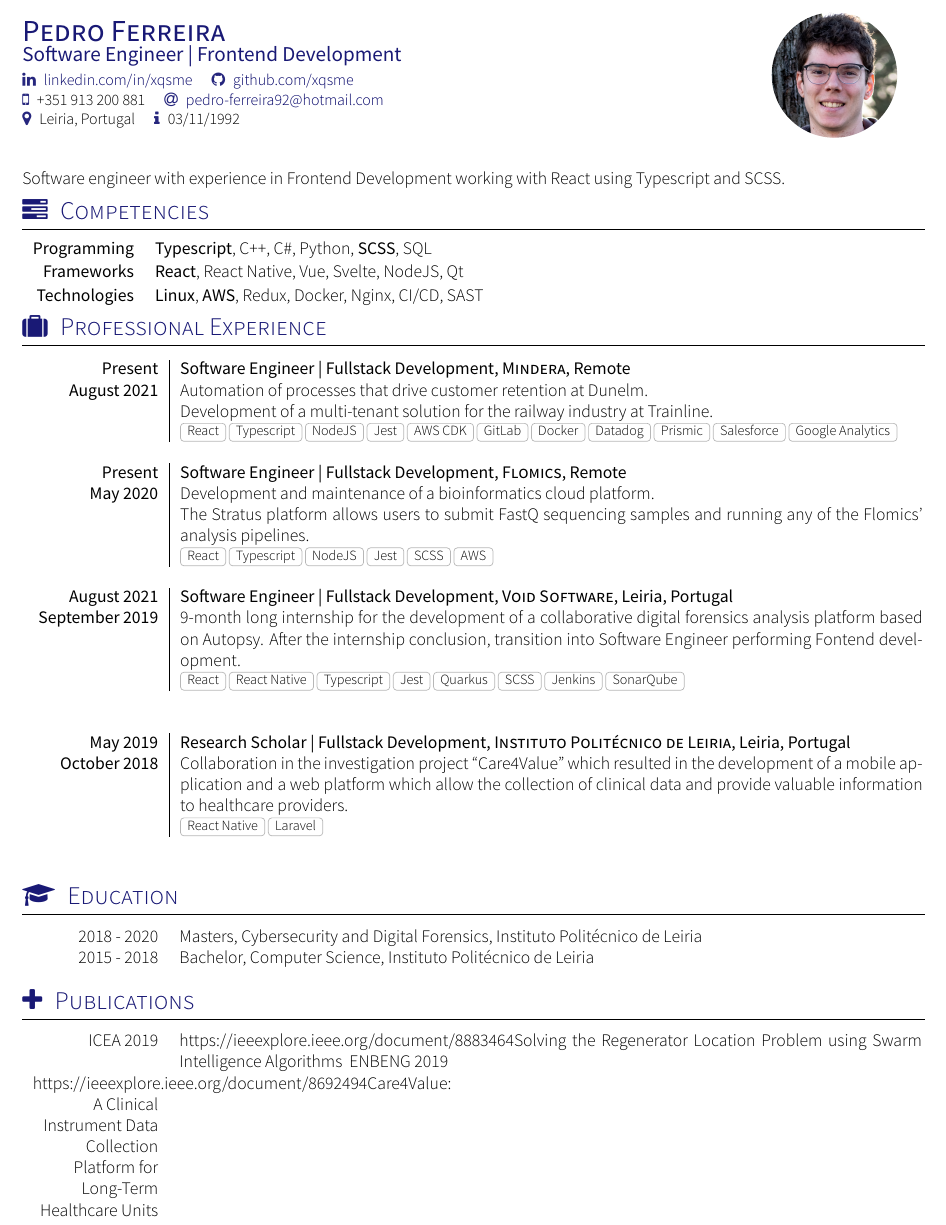
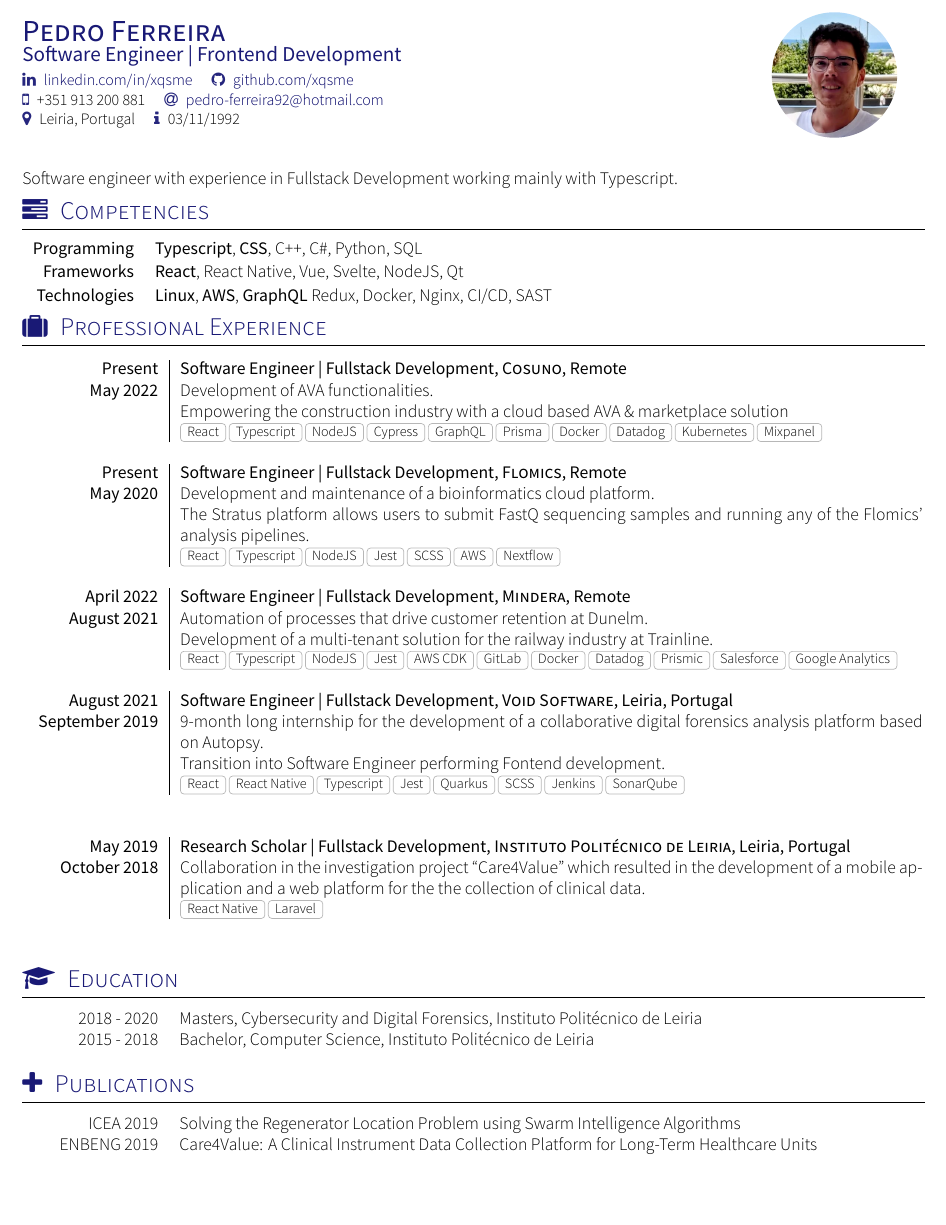
Before and after one commit to Yvtq8K3n/CV, a LaTeX CV (cv.tex, which reads section_competences.tex, section_experience_short.tex, section_headline.tex): part of page 1 of 2, cut so that both start at the same text, the shorter picture padded with empty space. Compiled offline with XeLaTeX; a missing font is replaced by an installed copy or a similar font; a LaTeX package or settings file that is missing is left out.

Commit message:
update Sept22

```diff
--- a/section_competences.tex
+++ b/section_competences.tex
@@ -13,7 +13,7 @@
 
 \vspace{0.3em}
 \begin{keywords}
-		\keywordsentry{Programming}{\textbf{Typescript}, C++, C\#, Python, \textbf{SCSS}, SQL}
-		\keywordsentry{Frameworks}{\textbf{React}, React Native, Vue, Svelte, NodeJS, Qt}
-		\keywordsentry{Technologies}{\textbf{Linux}, \textbf{AWS}, Redux, Docker, Nginx, CI/CD, SAST}
+	\keywordsentry{Programming}{\textbf{Typescript}, \textbf{CSS}, C++, C\#, Python, SQL}
+	\keywordsentry{Frameworks}{\textbf{React}, React Native, Vue, Svelte, NodeJS, Qt}
+	\keywordsentry{Technologies}{\textbf{Linux}, \textbf{AWS}, \textbf{GraphQL} Redux, Docker, Nginx, CI/CD, SAST}
 \end{keywords}
--- a/section_experience_short.tex
+++ b/section_experience_short.tex
@@ -13,32 +13,36 @@
 %\renewcommand{\labelitemi}{$\bullet$}
 \begin{experiences}
   \experience
-    {Present}   {Software Engineer | Fullstack Development}{Mindera}{Remote}
+  {Present} {Software Engineer | Fullstack Development}{Cosuno}{Remote}
+  {May 2022} {Development of AVA functionalities.\\
+    Empowering the construction industry with a cloud based AVA \& marketplace solution}
+  {React, Typescript, NodeJS, Cypress, GraphQL, Prisma, Docker, Datadog, Kubernetes, Mixpanel}
+  \emptySeparator
+  \experience
+  {Present} {Software Engineer | Fullstack Development}{Flomics}{Remote}
+  {May 2020}    {Development and maintenance of a bioinformatics cloud platform.\\
+    \href{https://cloud.flomics.com}{The Stratus platform} allows users to submit FastQ sequencing samples and running any of the Flomics' analysis pipelines.}
+  {React, Typescript, NodeJS, Jest, SCSS, AWS, Nextflow}
+  \emptySeparator
+  \experience
+  {April 2022}   {Software Engineer | Fullstack Development}{Mindera}{Remote}
   {August 2021} {Automation of processes that drive customer retention at Dunelm.\\
     Development of a multi-tenant solution for the railway industry at Trainline.}
   {React, Typescript, NodeJS, Jest, AWS CDK, GitLab, Docker, Datadog, Prismic, Salesforce, Google Analytics}
   \emptySeparator
   \experience
-    {Present} {Software Engineer | Fullstack Development}{Flomics}{Remote}
-    {May 2020}    {Development and maintenance of a bioinformatics cloud platform.\\
-                  \href{https://cloud.flomics.com}{The Stratus platform} allows users to submit FastQ sequencing samples and running any of the Flomics' analysis pipelines.}
-                  {React, Typescript, NodeJS, Jest, SCSS, AWS}
-  \emptySeparator
-  \experience
   {August 2021}     {Software Engineer | Fullstack Development}{Void Software}{Leiria, Portugal}
   {September 2019}    {9-month long internship for the development of a collaborative digital forensics analysis
-                          platform based on Autopsy.
-                          After the internship conclusion, transition into Software Engineer
-                          performing Fontend development.}
+    platform based on Autopsy.\\
+    Transition into Software Engineer performing Fontend development.}
   {React, React Native, Typescript, Jest, Quarkus, SCSS, Jenkins, SonarQube}
   \emptySeparator
   \emptySeparator
   \experience
   {May 2019}     {Research Scholar | Fullstack Development}{Instituto Politécnico de Leiria}{Leiria, Portugal}
   {October 2018}    {Collaboration in the investigation project “Care4Value” which resulted in
-                        the development of a mobile application and a web platform which allow
-                        the collection of clinical data and provide valuable information to
-                        healthcare providers.}
+    the development of a mobile application and a web platform for the
+    the collection of clinical data.}
   {React Native, Laravel}
   \emptySeparator
 \end{experiences}
--- a/section_headline.tex
+++ b/section_headline.tex
@@ -9,5 +9,5 @@
 % Template license:
 % CC BY-SA 4.0 (https://creativecommons.org/licenses/by-sa/4.0/)
 \par{
-Software engineer with experience in Frontend Development working with React using Typescript and SCSS.
+    Software engineer with experience in Fullstack Development working mainly with Typescript.
 }
--- a/section_publications.tex
+++ b/section_publications.tex
@@ -14,7 +14,7 @@
 \vspace{0.5em}
 \begin{scholarship}
 	\scholarshipentry{ICEA 2019}
-					\href{https://ieeexplore.ieee.org/document/8883464}{Solving the Regenerator Location Problem using Swarm Intelligence Algorithms}
+	{\href{https://ieeexplore.ieee.org/document/8883464}{Solving the Regenerator Location Problem using Swarm Intelligence Algorithms}}
 	\scholarshipentry{ENBENG 2019}
-					\href{https://ieeexplore.ieee.org/document/8692494}{Care4Value: A Clinical Instrument Data Collection Platform for Long-Term Healthcare Units}
+	{\href{https://ieeexplore.ieee.org/document/8692494}{Care4Value: A Clinical Instrument Data Collection Platform for Long-Term Healthcare Units}}
 \end{scholarship}
```
Also changed, not shown: section_education.tex (+2 -2 lines), section_projects.tex (deleted, +0 -28 lines), section_references.tex (deleted, +0 -28 lines), cv.pdf, cv.tex (indentation only), me.png, section_languages.tex (indentation only), 7 other files. Lines whose indentation alone changed are shown as unchanged.
